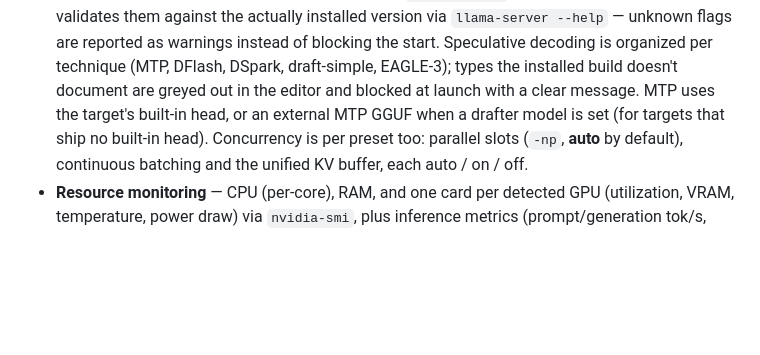
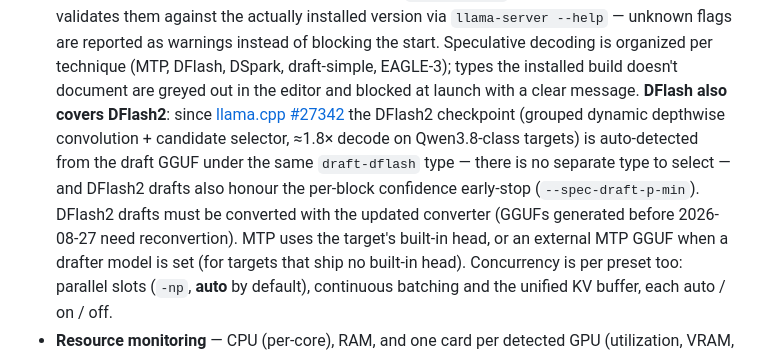
Before and after one commit to Leo00703/llama-monitor, a Markdown page: README.md, the part around the change. GitHub-like rendering; blank space fills up the shorter version.

Commit message:
Docs: note DFlash2 (auto-detected under draft-dflash) + reconvert warning

```diff
--- a/README.md
+++ b/README.md
@@ -19,7 +19,15 @@ line:
   warnings instead of blocking the start. Speculative decoding is organized
   per technique (MTP, DFlash, DSpark, draft-simple, EAGLE-3); types the
   installed build doesn't document are greyed out in the editor and blocked
-  at launch with a clear message. MTP uses the target's built-in head, or
+  at launch with a clear message. **DFlash also covers DFlash2**: since
+  [llama.cpp #27342](https://github.com/ggml-org/llama.cpp/pull/27342) the
+  DFlash2 checkpoint (grouped dynamic depthwise convolution + candidate
+  selector, ≈1.8× decode on Qwen3.8-class targets) is auto-detected from the
+  draft GGUF under the same `draft-dflash` type — there is no separate type to
+  select — and DFlash2 drafts also honour the per-block confidence
+  early-stop (`--spec-draft-p-min`). DFlash2 drafts must be converted with the
+  updated converter (GGUFs generated before 2026-08-27 need reconvertion). MTP
+  uses the target's built-in head, or
   an external MTP GGUF when a drafter model is set (for targets that ship
   no built-in head). Concurrency is per preset too:
   parallel slots (`-np`, **auto** by default), continuous batching
```
